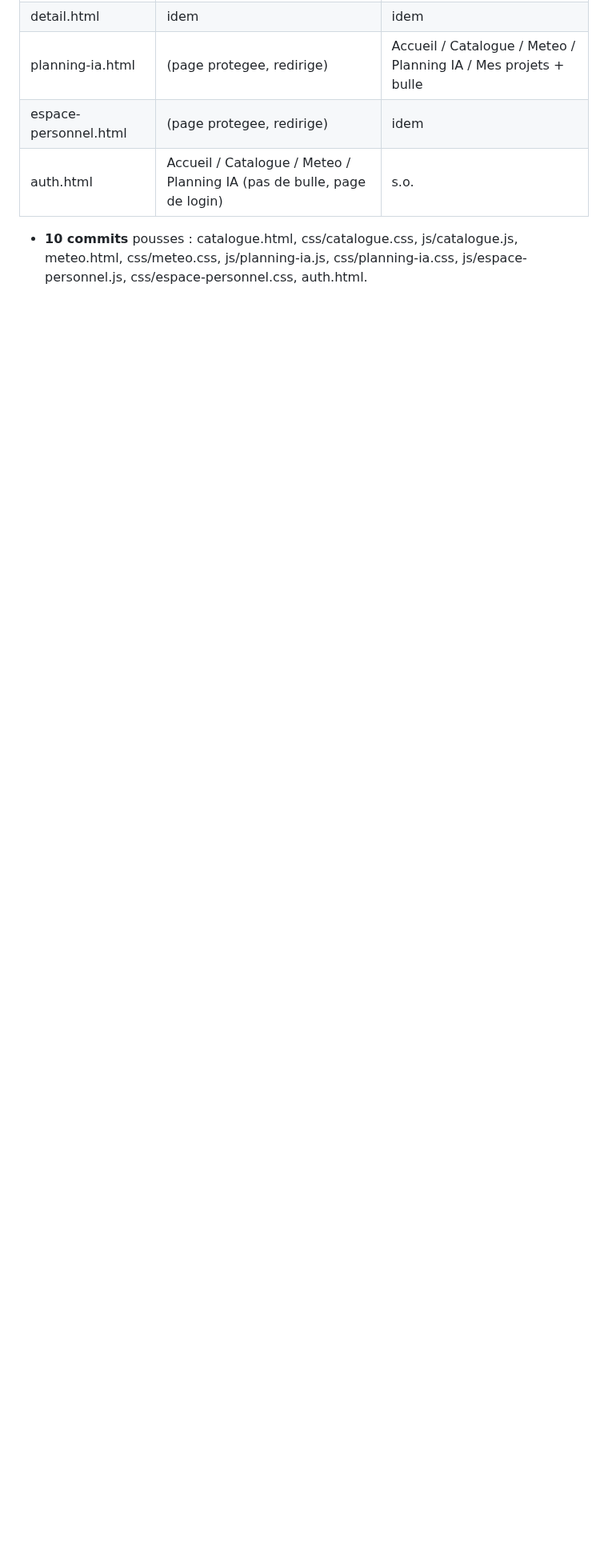
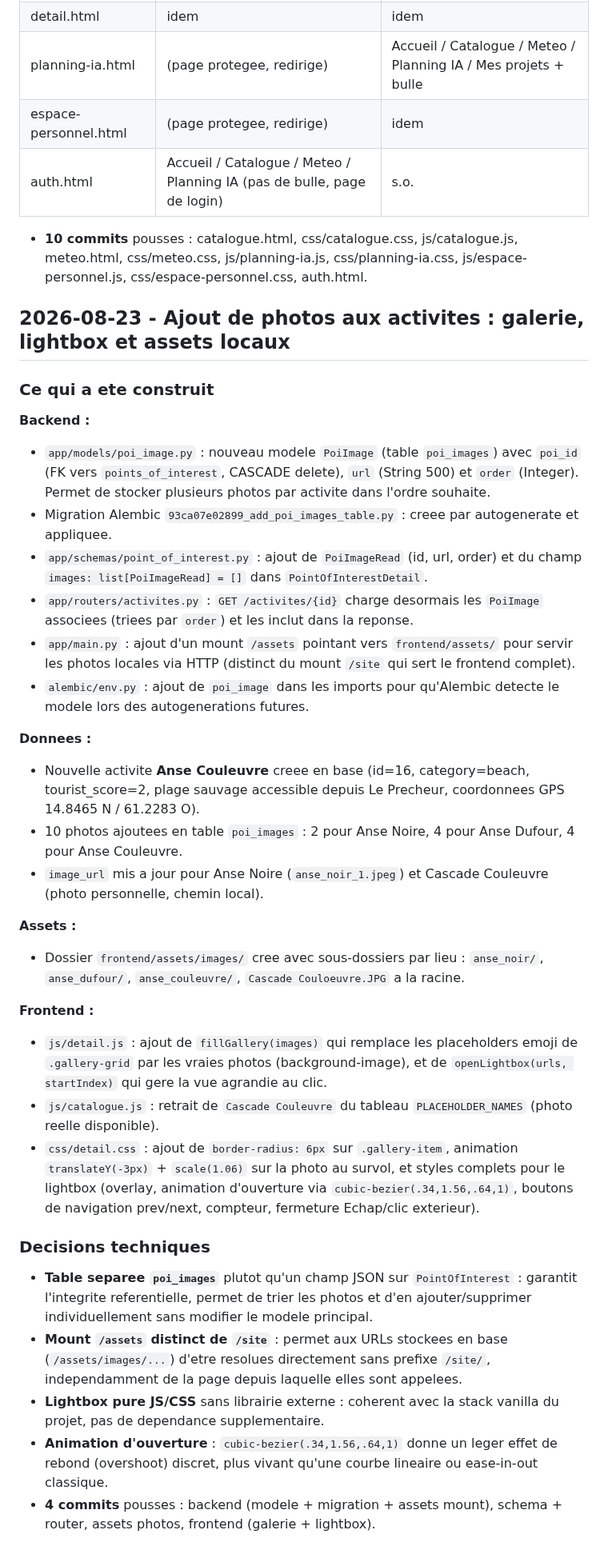
Before and after one commit to nohamoulma-hub/Projet-Martinique, a Markdown page: backend/JOURNAL.md, the part around the change. Shown at 80% size. Drawn GitHub-style; blank space fills up the shorter version.

Commit message:
docs: update JOURNAL.md with photo gallery and lightbox entry

```diff
--- a/backend/JOURNAL.md
+++ b/backend/JOURNAL.md
@@ -294,3 +294,36 @@ Toutes les pages publiques (accueil, catalogue, meteo, detail, planning-ia, espa
 | auth.html | Accueil / Catalogue / Meteo / Planning IA (pas de bulle, page de login) | s.o. |
 
 - **10 commits** pousses : catalogue.html, css/catalogue.css, js/catalogue.js, meteo.html, css/meteo.css, js/planning-ia.js, css/planning-ia.css, js/espace-personnel.js, css/espace-personnel.css, auth.html.
+
+## 2026-08-23 - Ajout de photos aux activites : galerie, lightbox et assets locaux
+
+### Ce qui a ete construit
+
+**Backend :**
+- `app/models/poi_image.py` : nouveau modele `PoiImage` (table `poi_images`) avec `poi_id` (FK vers `points_of_interest`, CASCADE delete), `url` (String 500) et `order` (Integer). Permet de stocker plusieurs photos par activite dans l'ordre souhaite.
+- Migration Alembic `93ca07e02899_add_poi_images_table.py` : creee par autogenerate et appliquee.
+- `app/schemas/point_of_interest.py` : ajout de `PoiImageRead` (id, url, order) et du champ `images: list[PoiImageRead] = []` dans `PointOfInterestDetail`.
+- `app/routers/activites.py` : `GET /activites/{id}` charge desormais les `PoiImage` associees (triees par `order`) et les inclut dans la reponse.
+- `app/main.py` : ajout d'un mount `/assets` pointant vers `frontend/assets/` pour servir les photos locales via HTTP (distinct du mount `/site` qui sert le frontend complet).
+- `alembic/env.py` : ajout de `poi_image` dans les imports pour qu'Alembic detecte le modele lors des autogenerations futures.
+
+**Donnees :**
+- Nouvelle activite **Anse Couleuvre** creee en base (id=16, category=beach, tourist_score=2, plage sauvage accessible depuis Le Precheur, coordonnees GPS 14.8465 N / 61.2283 O).
+- 10 photos ajoutees en table `poi_images` : 2 pour Anse Noire, 4 pour Anse Dufour, 4 pour Anse Couleuvre.
+- `image_url` mis a jour pour Anse Noire (`anse_noir_1.jpeg`) et Cascade Couleuvre (photo personnelle, chemin local).
+
+**Assets :**
+- Dossier `frontend/assets/images/` cree avec sous-dossiers par lieu : `anse_noir/`, `anse_dufour/`, `anse_couleuvre/`, `Cascade Couloeuvre.JPG` a la racine.
+
+**Frontend :**
+- `js/detail.js` : ajout de `fillGallery(images)` qui remplace les placeholders emoji de `.gallery-grid` par les vraies photos (background-image), et de `openLightbox(urls, startIndex)` qui gere la vue agrandie au clic.
+- `js/catalogue.js` : retrait de `Cascade Couleuvre` du tableau `PLACEHOLDER_NAMES` (photo reelle disponible).
+- `css/detail.css` : ajout de `border-radius: 6px` sur `.gallery-item`, animation `translateY(-3px)` + `scale(1.06)` sur la photo au survol, et styles complets pour le lightbox (overlay, animation d'ouverture via `cubic-bezier(.34,1.56,.64,1)`, boutons de navigation prev/next, compteur, fermeture Echap/clic exterieur).
+
+### Decisions techniques
+
+- **Table separee `poi_images`** plutot qu'un champ JSON sur `PointOfInterest` : garantit l'integrite referentielle, permet de trier les photos et d'en ajouter/supprimer individuellement sans modifier le modele principal.
+- **Mount `/assets` distinct de `/site`** : permet aux URLs stockees en base (`/assets/images/...`) d'etre resolues directement sans prefixe `/site/`, independamment de la page depuis laquelle elles sont appelees.
+- **Lightbox pure JS/CSS** sans librairie externe : coherent avec la stack vanilla du projet, pas de dependance supplementaire.
+- **Animation d'ouverture** : `cubic-bezier(.34,1.56,.64,1)` donne un leger effet de rebond (overshoot) discret, plus vivant qu'une courbe lineaire ou ease-in-out classique.
+- **4 commits** pousses : backend (modele + migration + assets mount), schema + router, assets photos, frontend (galerie + lightbox).
```
